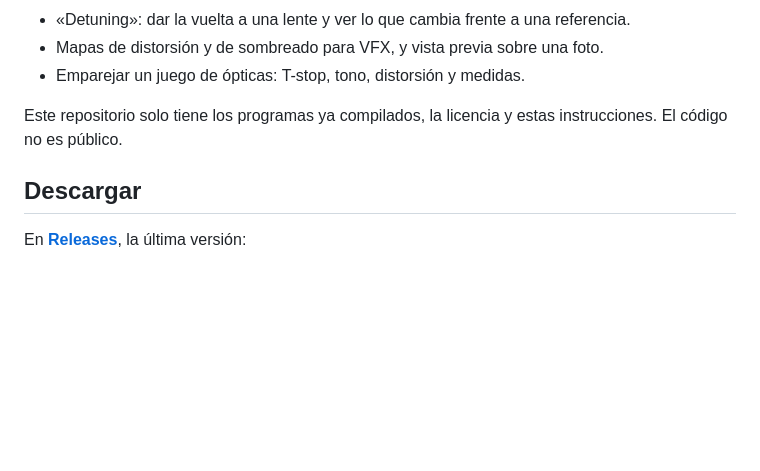
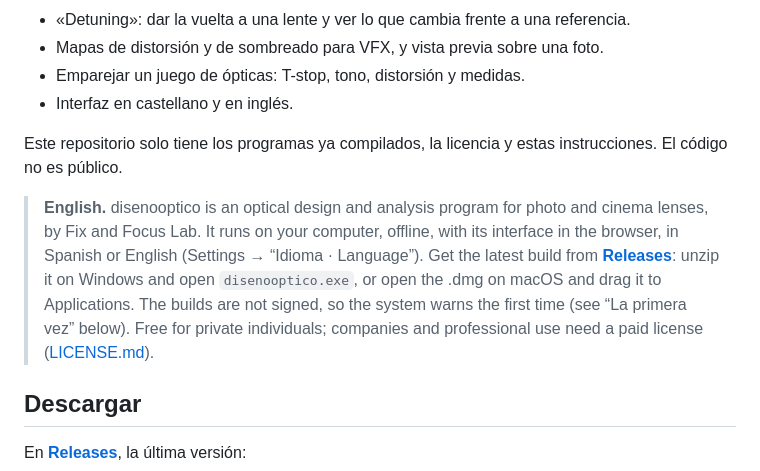
Before and after one commit to FixAndFocus/disenooptico-descargas, a Markdown page: README.md, the part around the change. Drawn GitHub-style; blank space fills up the shorter version.

Commit message:
La interfaz, también en inglés: instrucciones breves en inglés
Co-Authored-By: Claude Opus 5.5 <noreply@anthropic.com>

```diff
--- a/README.md
+++ b/README.md
@@ -14,9 +14,18 @@ tu ordenador, sin conexión, con la interfaz en el navegador.
 - «Detuning»: dar la vuelta a una lente y ver lo que cambia frente a una referencia.
 - Mapas de distorsión y de sombreado para VFX, y vista previa sobre una foto.
 - Emparejar un juego de ópticas: T-stop, tono, distorsión y medidas.
+- Interfaz en castellano y en inglés.
 
 Este repositorio solo tiene los programas ya compilados, la licencia y estas instrucciones.
 El código no es público.
+
+> **English.** disenooptico is an optical design and analysis program for photo and cinema
+> lenses, by Fix and Focus Lab. It runs on your computer, offline, with its interface in the
+> browser, in Spanish or English (Settings → “Idioma · Language”). Get the latest build from
+> **[Releases](../../releases/latest)**: unzip it on Windows and open `disenooptico.exe`, or open
+> the .dmg on macOS and drag it to Applications. The builds are not signed, so the system warns
+> the first time (see “La primera vez” below). Free for private individuals; companies and
+> professional use need a paid license ([LICENSE.md](LICENSE.md)).
 
 ## Descargar
 
```
